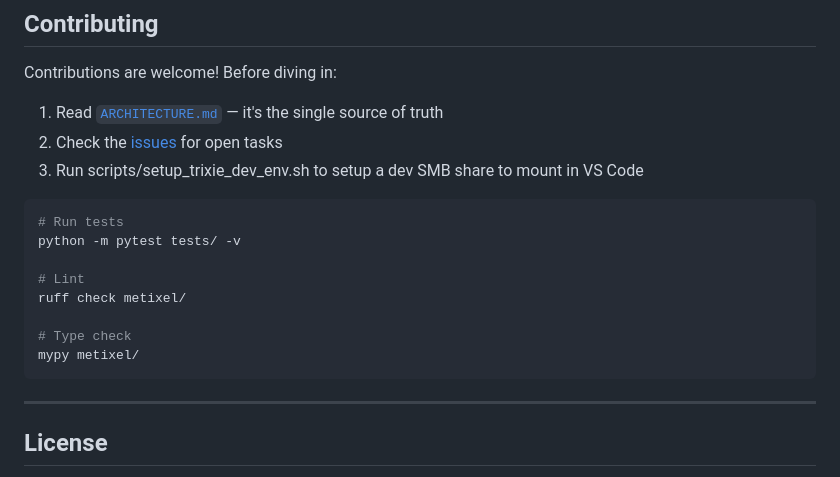
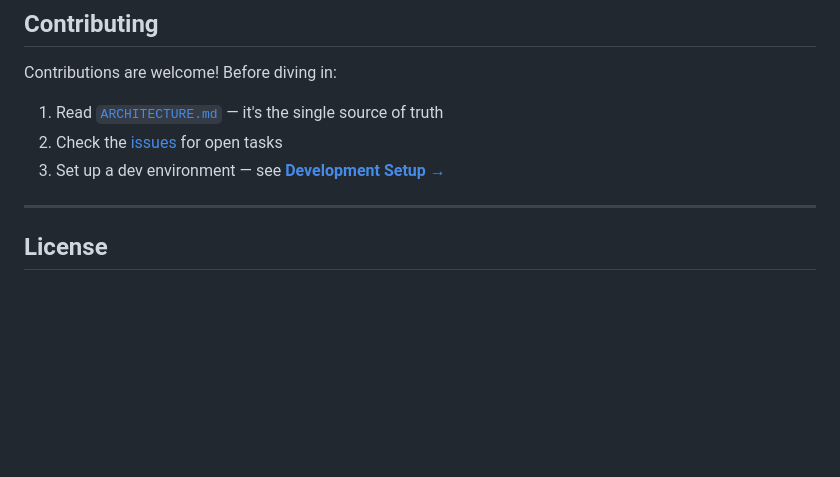
Before and after one commit to dennisadvani/metixel-photoframe, a Markdown page: README.md, the part around the change. Drawn GitHub-style; blank space fills up the shorter version.

Commit message:
docs: link Contributing section to dev setup in INSTALLATION.md

````diff
--- a/README.md
+++ b/README.md
@@ -135,18 +135,8 @@ Contributions are welcome! Before diving in:
 
 1. Read [`ARCHITECTURE.md`](ARCHITECTURE.md) — it's the single source of truth
 2. Check the [issues](https://github.com/dennisadvani/metixel-photoframe/issues) for open tasks
-3. Run scripts/setup_trixie_dev_env.sh to setup a dev SMB share to mount in VS Code
+3. Set up a dev environment — see **[Development Setup →](docs/INSTALLATION.md#path-c-development-setup-remote-via-samba)**
 
-```bash
-# Run tests
-python -m pytest tests/ -v
-
-# Lint
-ruff check metixel/
-
-# Type check
-mypy metixel/
-```
 
 ---
 
````
